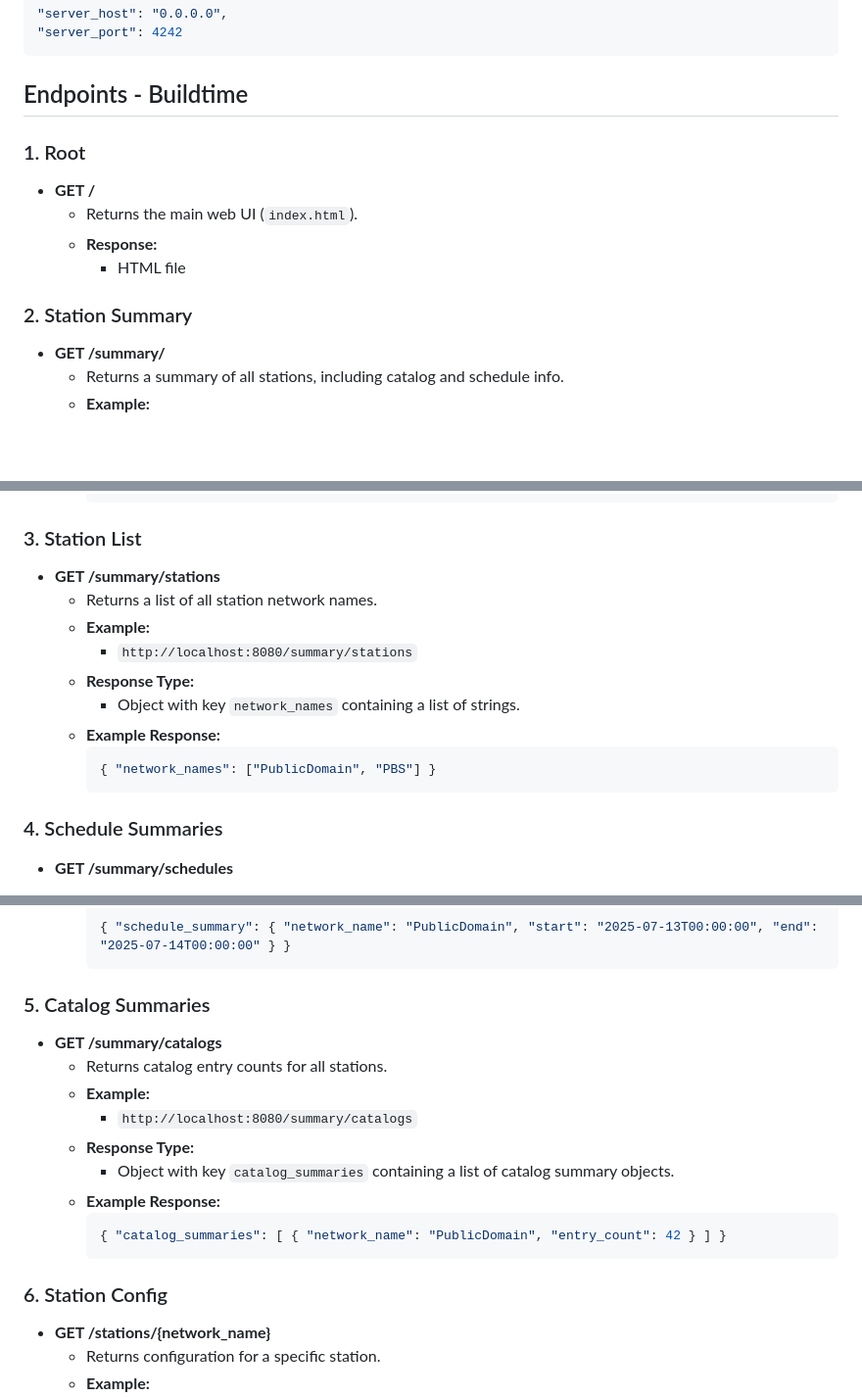
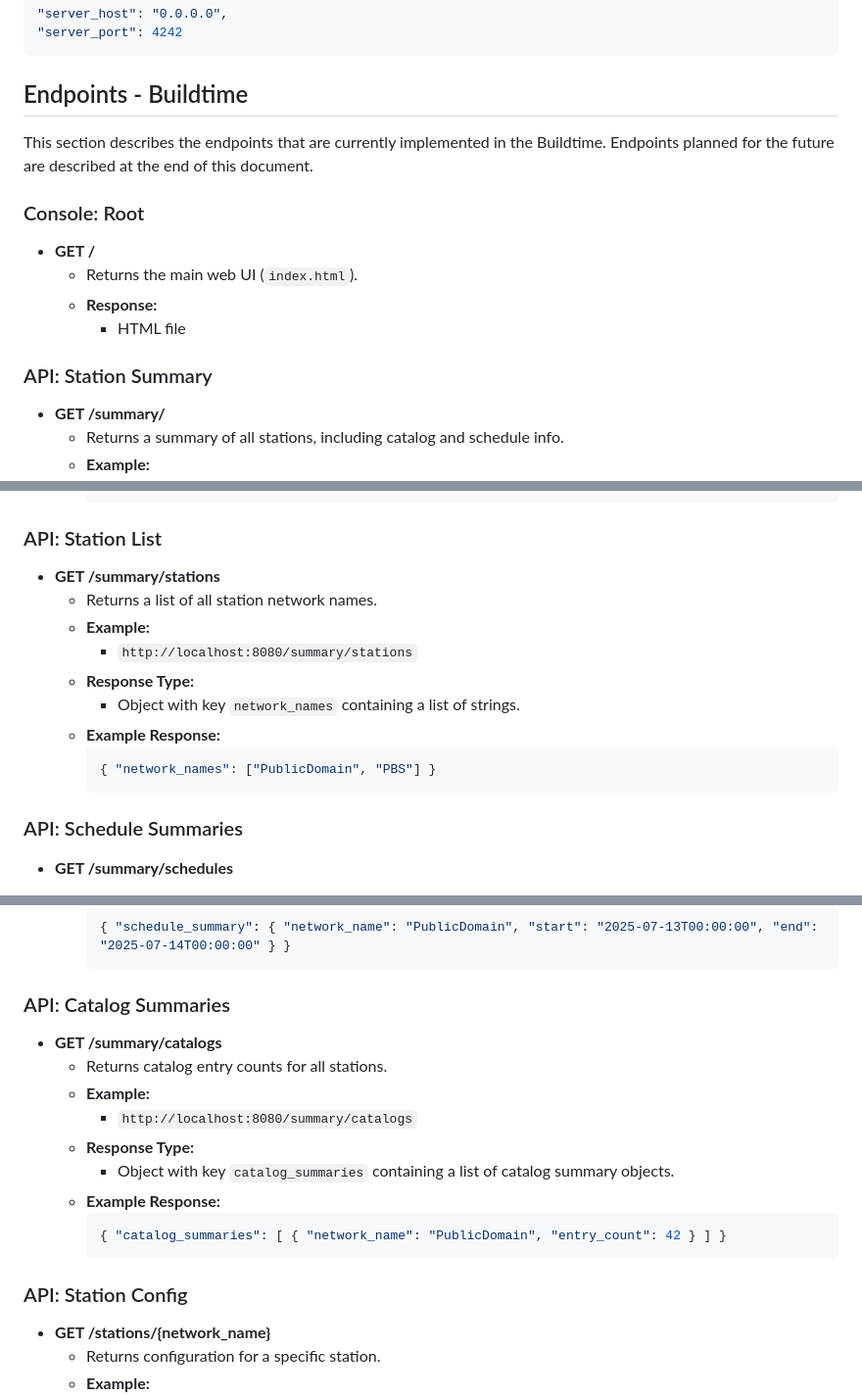
Before and after one commit to shane-mason/FieldStation42, a Markdown page: fs42/fs42_server/README.md, 3 parts joined by grey strips. Shown at 98% size. Drawn GitHub-style; blank space fills up the shorter version.

Commit message:
Final version, ready to commit to main.

````diff
--- a/fs42/fs42_server/README.md
+++ b/fs42/fs42_server/README.md
@@ -15,14 +15,15 @@ General server configurations are available in `main_config.json`, with the defa
 
 ## Endpoints - Buildtime
 
+This section describes the endpoints that are currently implemented in the Buildtime. Endpoints planned for the future are described at the end of this document.
 
-### 1. Root
+### Console: Root
 - **GET /**
   - Returns the main web UI (`index.html`).
   - **Response:**
     - HTML file
 
-### 2. Station Summary
+### API: Station Summary
 - **GET /summary/**
   - Returns a summary of all stations, including catalog and schedule info.
   - **Example:**
@@ -50,7 +51,7 @@ General server configurations are available in `main_config.json`, with the defa
     ```
 
 
-### 3. Station List
+### API: Station List
 - **GET /summary/stations**
   - Returns a list of all station network names.
   - **Example:**
@@ -62,7 +63,7 @@ General server configurations are available in `main_config.json`, with the defa
     { "network_names": ["PublicDomain", "PBS"] }
     ```
 
-### 4. Schedule Summaries
+### API: Schedule Summaries
 - **GET /summary/schedules**
   - Returns schedule summaries for all stations.
   - **Example:**
@@ -85,7 +86,7 @@ General server configurations are available in `main_config.json`, with the defa
     { "schedule_summary": { "network_name": "PublicDomain", "start": "2025-07-13T00:00:00", "end": "2025-07-14T00:00:00" } }
     ```
 
-### 5. Catalog Summaries
+### API: Catalog Summaries
 - **GET /summary/catalogs**
   - Returns catalog entry counts for all stations.
   - **Example:**
@@ -97,7 +98,7 @@ General server configurations are available in `main_config.json`, with the defa
     { "catalog_summaries": [ { "network_name": "PublicDomain", "entry_count": 42 } ] }
     ```
 
-### 6. Station Config
+### API: Station Config
 - **GET /stations/{network_name}**
   - Returns configuration for a specific station.
   - **Example:**
````
Also changed, not shown: other parts of fs42/fs42_server/README.md (+3 -3 lines).
